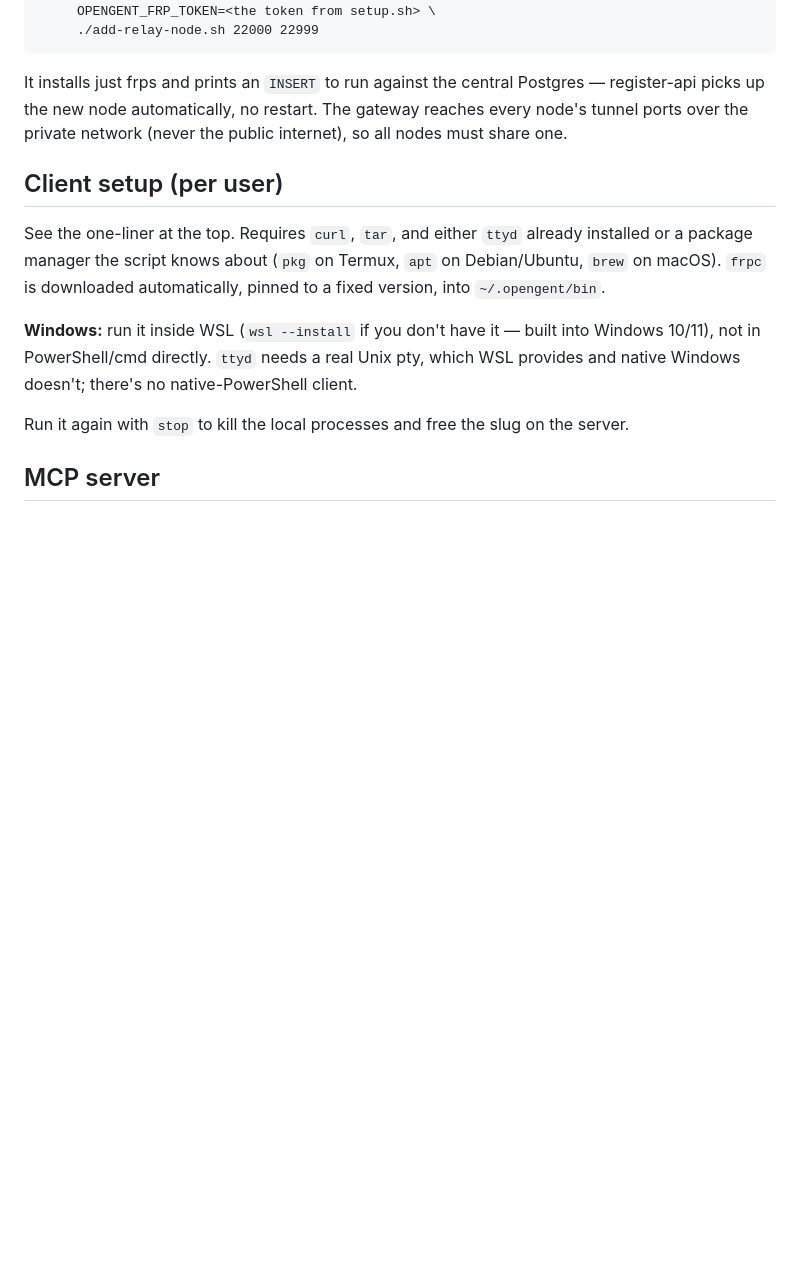
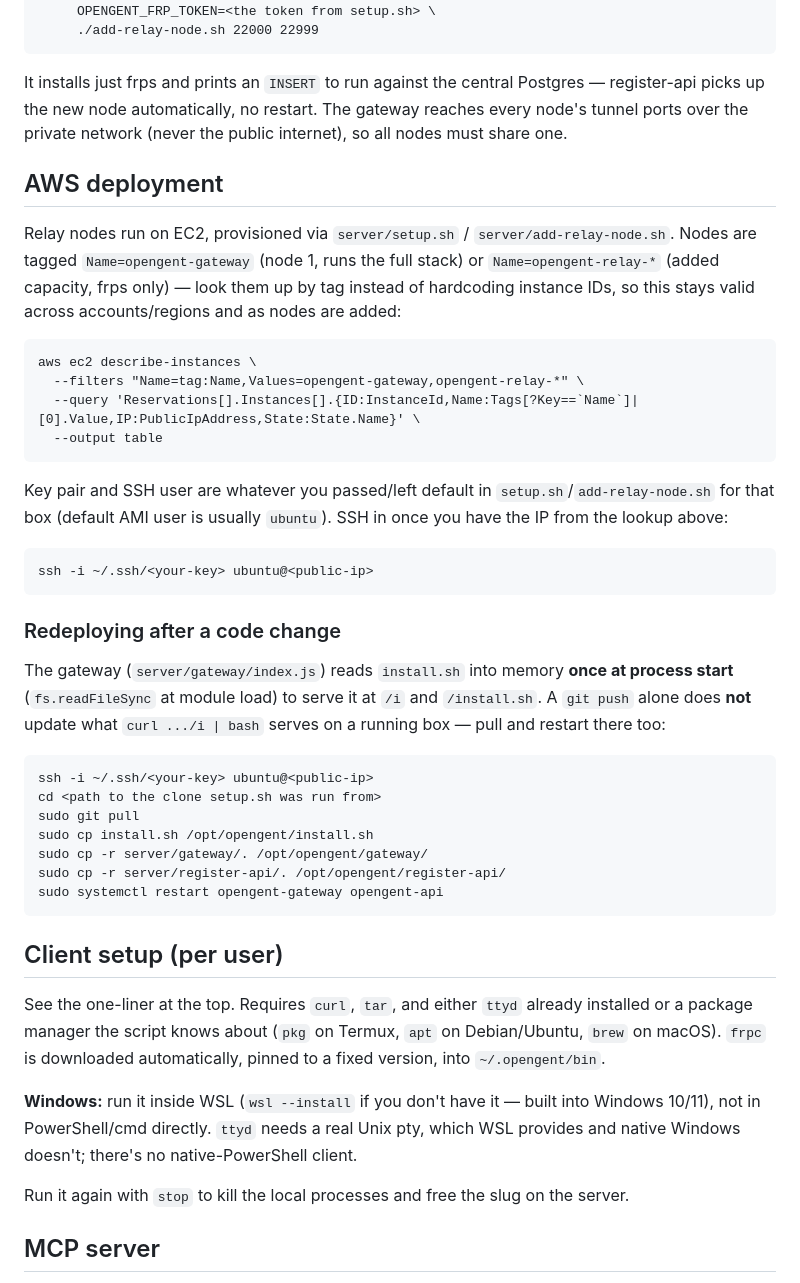
Before and after one commit to Osaka-Research/opengent, a Markdown page: README.md, the part around the change. GitHub-like rendering; blank space fills up the shorter version.

Commit message:
Document AWS deployment in README
Generic instance lookup (by Name tag) + the redeploy gotcha: gateway
caches install.sh in memory at startup, so a push alone doesn't update
what curl .../i serves — needs a pull + restart on the box.

Co-Authored-By: Claude Sonnet 5 <noreply@anthropic.com>

````diff
--- a/README.md
+++ b/README.md
@@ -123,6 +123,46 @@ Postgres — register-api picks up the new node automatically, no restart.
 The gateway reaches every node's tunnel ports over the private network
 (never the public internet), so all nodes must share one.
 
+## AWS deployment
+
+Relay nodes run on EC2, provisioned via `server/setup.sh` /
+`server/add-relay-node.sh`. Nodes are tagged `Name=opengent-gateway` (node
+1, runs the full stack) or `Name=opengent-relay-*` (added capacity, frps
+only) — look them up by tag instead of hardcoding instance IDs, so this
+stays valid across accounts/regions and as nodes are added:
+
+```
+aws ec2 describe-instances \
+  --filters "Name=tag:Name,Values=opengent-gateway,opengent-relay-*" \
+  --query 'Reservations[].Instances[].{ID:InstanceId,Name:Tags[?Key==`Name`]|[0].Value,IP:PublicIpAddress,State:State.Name}' \
+  --output table
+```
+
+Key pair and SSH user are whatever you passed/left default in
+`setup.sh`/`add-relay-node.sh` for that box (default AMI user is usually
+`ubuntu`). SSH in once you have the IP from the lookup above:
+
+```
+ssh -i ~/.ssh/<your-key> ubuntu@<public-ip>
+```
+
+### Redeploying after a code change
+
+The gateway (`server/gateway/index.js`) reads `install.sh` into memory
+**once at process start** (`fs.readFileSync` at module load) to serve it
+at `/i` and `/install.sh`. A `git push` alone does **not** update what
+`curl .../i | bash` serves on a running box — pull and restart there too:
+
+```
+ssh -i ~/.ssh/<your-key> ubuntu@<public-ip>
+cd <path to the clone setup.sh was run from>
+sudo git pull
+sudo cp install.sh /opt/opengent/install.sh
+sudo cp -r server/gateway/. /opt/opengent/gateway/
+sudo cp -r server/register-api/. /opt/opengent/register-api/
+sudo systemctl restart opengent-gateway opengent-api
+```
+
 ## Client setup (per user)
 
 See the one-liner at the top. Requires `curl`, `tar`, and either `ttyd`
````
